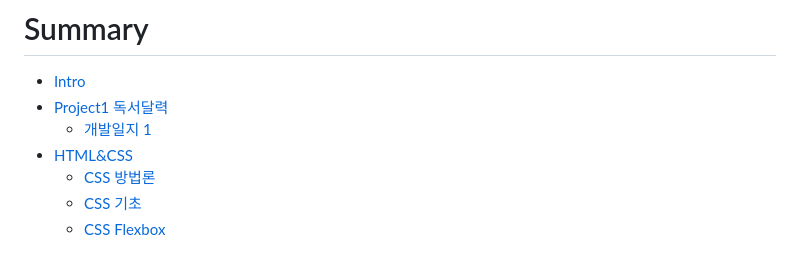
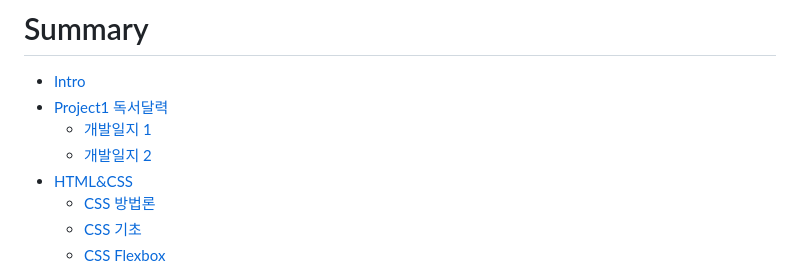
Before and after one commit to codekyz/TIL, a Markdown page: SUMMARY.md, the part around the change. GitHub-like rendering.

Commit message:
Update SUMMARY

```diff
--- a/SUMMARY.md
+++ b/SUMMARY.md
@@ -3,6 +3,7 @@
 - [Intro](README.md)
 - [Project1 독서달력](P1독서달력/README.md)
   - [개발일지 1](P1독서달력/개발일지-1.md)
+  - [개발일지 2](P1독서달력/개발일지-2.md)
 - [HTML&CSS](HTML&CSS/README.md)
   - [CSS 방법론](HTML&CSS/CSS-방법론.md)
   - [CSS 기초](HTML&CSS/CSS-basic-1.md)
```
